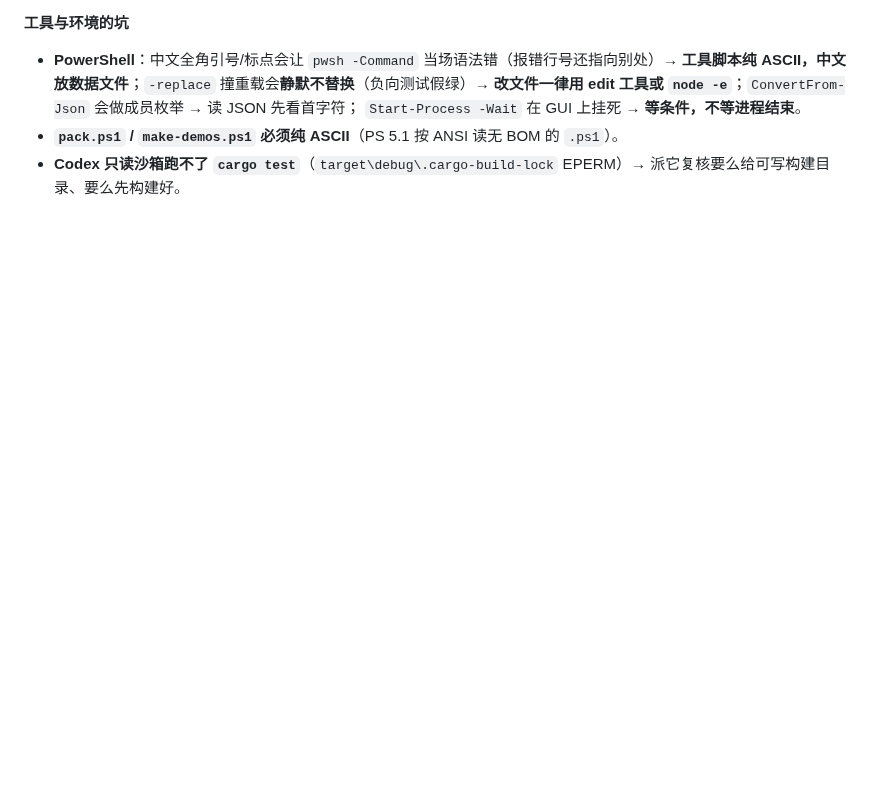
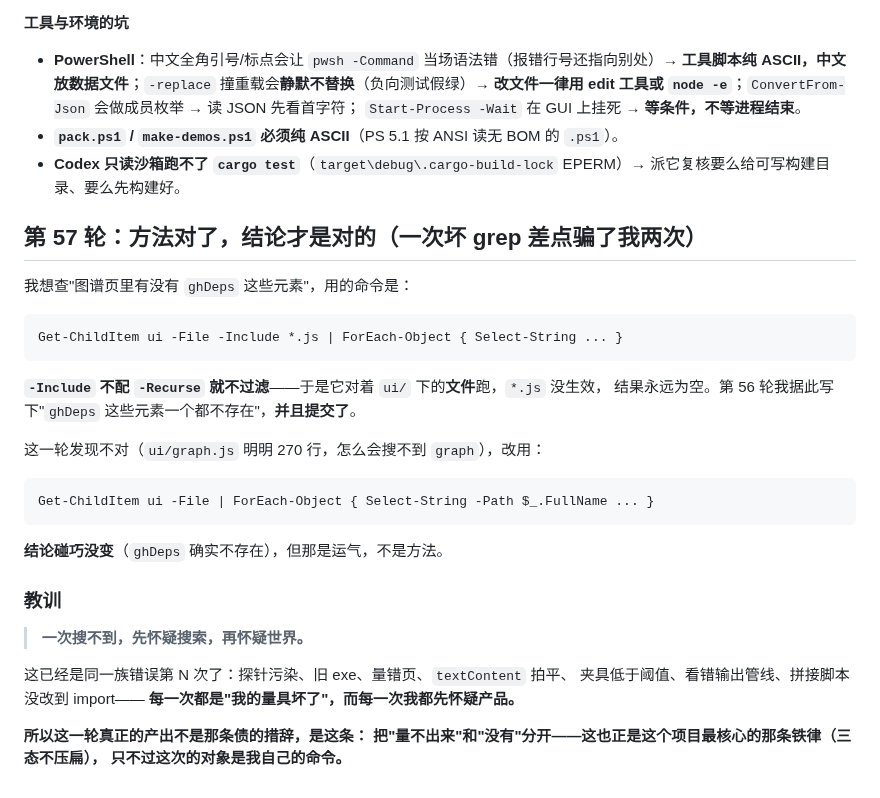
Before and after one commit to hpeng5271-blip/jingwei, a Markdown page: 事故账本.md, the part around the change. Rendered like a GitHub page; blank space fills up the shorter version.

Commit message:
一次坏 grep 差点骗了我两次；顺手把"图谱缺什么"量成了精确清单
## 坏在哪

我想查图谱页里有没有 `ghDeps` 这些元素，命令是：

    Get-ChildItem ui -File -Include *.js | ForEach-Object { Select-String ... }

**`-Include` 不配 `-Recurse` 就不过滤**——它对着 ui/ 下的文件跑，`*.js` 没生效，
结果永远为空。第 56 轮我据此写下"一个都不存在"并**提交了**。

这一轮起疑（`ui/graph.js` 明明 270 行，怎么会搜不到 `graph`），改成按 `$_.FullName` 搜。
**结论碰巧没变**（`ghDeps`/`ghLevel`/`ghPick`/`ghCard` 确实不存在），但那是运气，不是方法。

## 顺手量出的精确清单（这是有用的那部分）

**图谱页有的**（`ui/graph.js` 270 行 + `index.html` §view-graph）：

    canvas 真画图（"一次 path 画完所有边"，GS.nodes/edges）
    #ghNodes / #ghEdges 计数 · #ghSub · 按钮组
    #ghRuns 最近运行（ghRunsSub / ghRunsList）

**没有的**：

    ① 全 ui/ 搜 出度/入度/calls → 零命中，**没有任何度数展示**
    ② ghDeps / ghLevel / ghPick / ghCard → 确实不存在
    ③ **没有"三种角色"**：入口（高出低入）/ 公共底层（低出高入）/ 中间层，一样没画

**所以缺的不是"图"，是"读图的那三个标签"。** 你点头之后，一轮能做完。

## 教训（写进事故账本）

> **一次搜不到，先怀疑搜索，再怀疑世界。**

这已经是同一族第 N 次：探针污染、旧 exe、量错页、textContent 拍平、夹具低于阈值、
看错输出管线、拼接脚本没改到 import、`-Include` 不生效——
**每一次都是"我的量具坏了"，而每一次我都先怀疑产品。**

真正该记住的是：**把"量不出来"和"没有"分开**——
这正是这个项目最核心那条铁律（三态不压扁），只不过这次的对象是我自己的命令。

## 状态

engine 279 + 集成 48 + 外壳 53 · clippy 干净 · 工程门禁全绿 · AGENTS.md 292 行。
8 道门禁 7 绿；唯一红的仍是交付门禁（dist 里的包旧了），它红得对。

````diff
--- a/事故账本.md
+++ b/事故账本.md
@@ -743,3 +743,34 @@
 - **`pack.ps1` / `make-demos.ps1` 必须纯 ASCII**（PS 5.1 按 ANSI 读无 BOM 的 `.ps1`）。
 - **Codex 只读沙箱跑不了 `cargo test`**（`target\debug\.cargo-build-lock` EPERM）→
   派它复核要么给可写构建目录、要么先构建好。
+
+## 第 57 轮：**方法对了，结论才是对的**（一次坏 grep 差点骗了我两次）
+
+我想查"图谱页里有没有 `ghDeps` 这些元素"，用的命令是：
+
+```powershell
+Get-ChildItem ui -File -Include *.js | ForEach-Object { Select-String ... }
+```
+
+**`-Include` 不配 `-Recurse` 就不过滤**——于是它对着 `ui/` 下的**文件**跑，`*.js` 没生效，
+结果永远为空。第 56 轮我据此写下"`ghDeps` 这些元素一个都不存在"，**并且提交了**。
+
+这一轮发现不对（`ui/graph.js` 明明 270 行，怎么会搜不到 `graph`），改用：
+
+```powershell
+Get-ChildItem ui -File | ForEach-Object { Select-String -Path $_.FullName ... }
+```
+
+**结论碰巧没变**（`ghDeps` 确实不存在），但那是运气，不是方法。
+
+### 教训
+
+> **一次搜不到，先怀疑搜索，再怀疑世界。**
+
+这已经是同一族错误第 N 次了：探针污染、旧 exe、量错页、`textContent` 拍平、
+夹具低于阈值、看错输出管线、拼接脚本没改到 import——
+**每一次都是"我的量具坏了"，而每一次我都先怀疑产品。**
+
+**所以这一轮真正的产出不是那条债的措辞，是这条：
+把"量不出来"和"没有"分开——这也正是这个项目最核心的那条铁律（三态不压扁），
+只不过这次的对象是我自己的命令。**
````
Also changed, not shown: AGENTS.md (+1 -1 lines).
